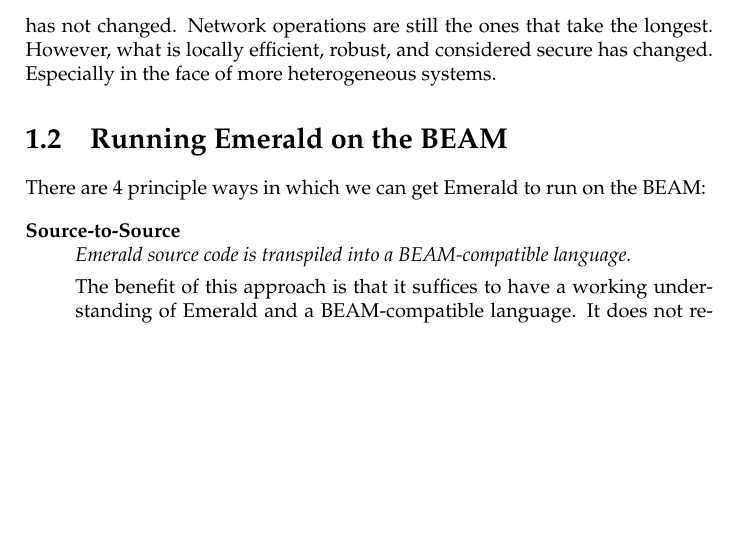
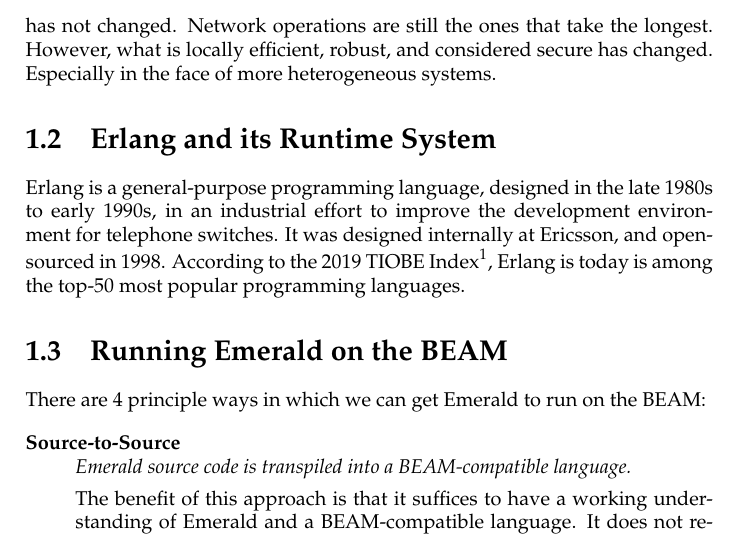
Before and after one commit to emerald/TR-Towards-a-BEAMing-Emerald, a LaTeX document (latex/master.tex, which reads latex/01-Analysis/00-master.tex, latex/01-Analysis/02-Erlang-and-its-Runtime-System.tex): part of page 3 of 4 before the commit and part of page 3 of 5 after it, cut so that both start at the same text, the shorter picture padded with empty space. Compiled offline with pdfLaTeX.

Commit message:
Begin writing about Erlang

```diff
--- a/latex/01-Analysis/00-master.tex
+++ b/latex/01-Analysis/00-master.tex
@@ -2,4 +2,6 @@
 
 \input{01-Analysis/01-Emerald-and-the-Emerald-VM}
 
+\input{01-Analysis/02-Erlang-and-its-Runtime-System}
+
 \input{01-Analysis/03-Running-Emerald-on-the-BEAM}
--- /dev/null
+++ b/latex/01-Analysis/02-Erlang-and-its-Runtime-System.tex
@@ -0,0 +1,9 @@
+\section{Erlang and its Runtime System}
+
+Erlang is a general-purpose programming language, designed in the late
+1980s to early 1990s, in an industrial effort to improve the
+development environment for telephone switches. It was designed
+internally at Ericsson, and open-sourced in 1998. According to the
+2019 TIOBE Index\footnote{\url{https://www.tiobe.com/tiobe-index/}},
+Erlang is today is among the top-50 most popular programming
+languages.
```
